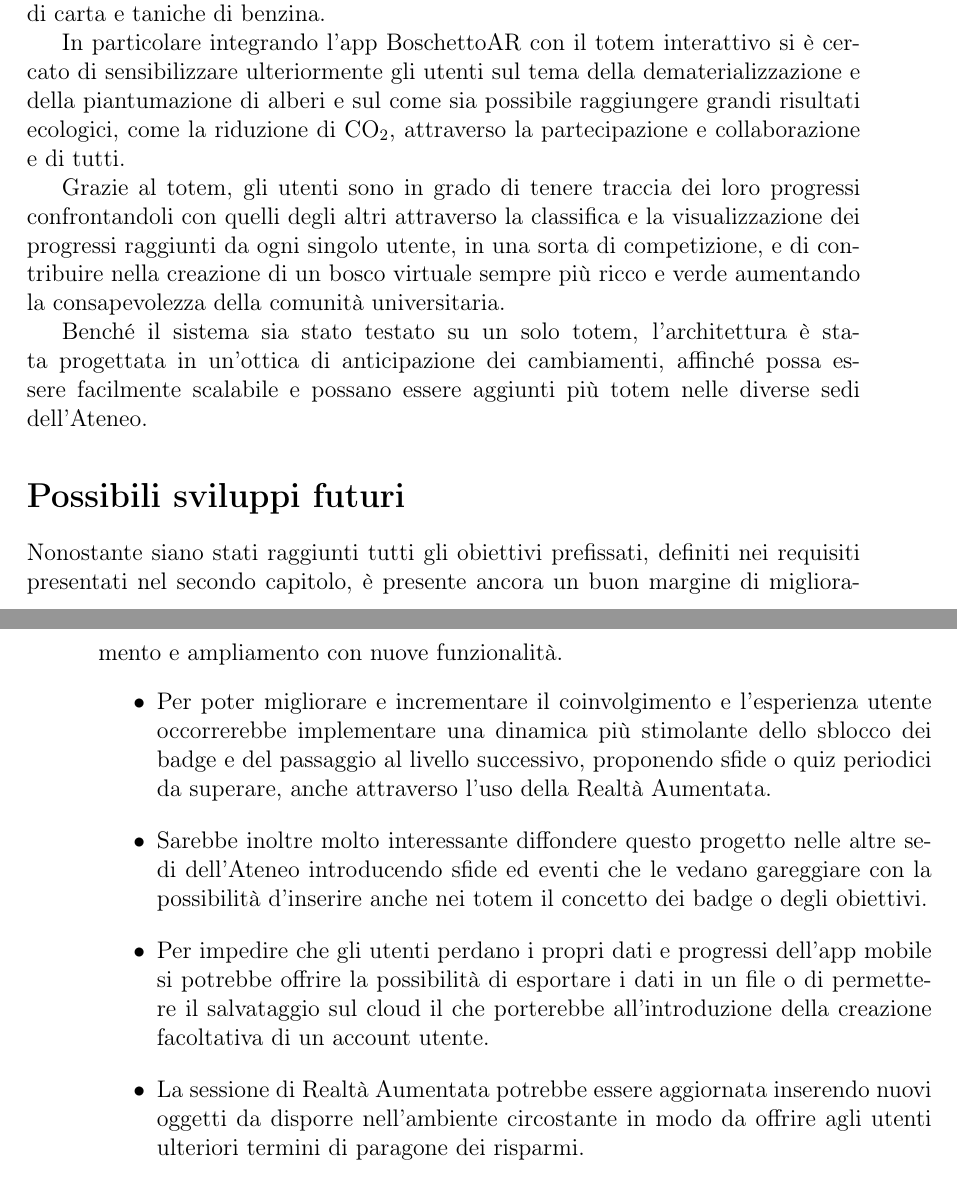
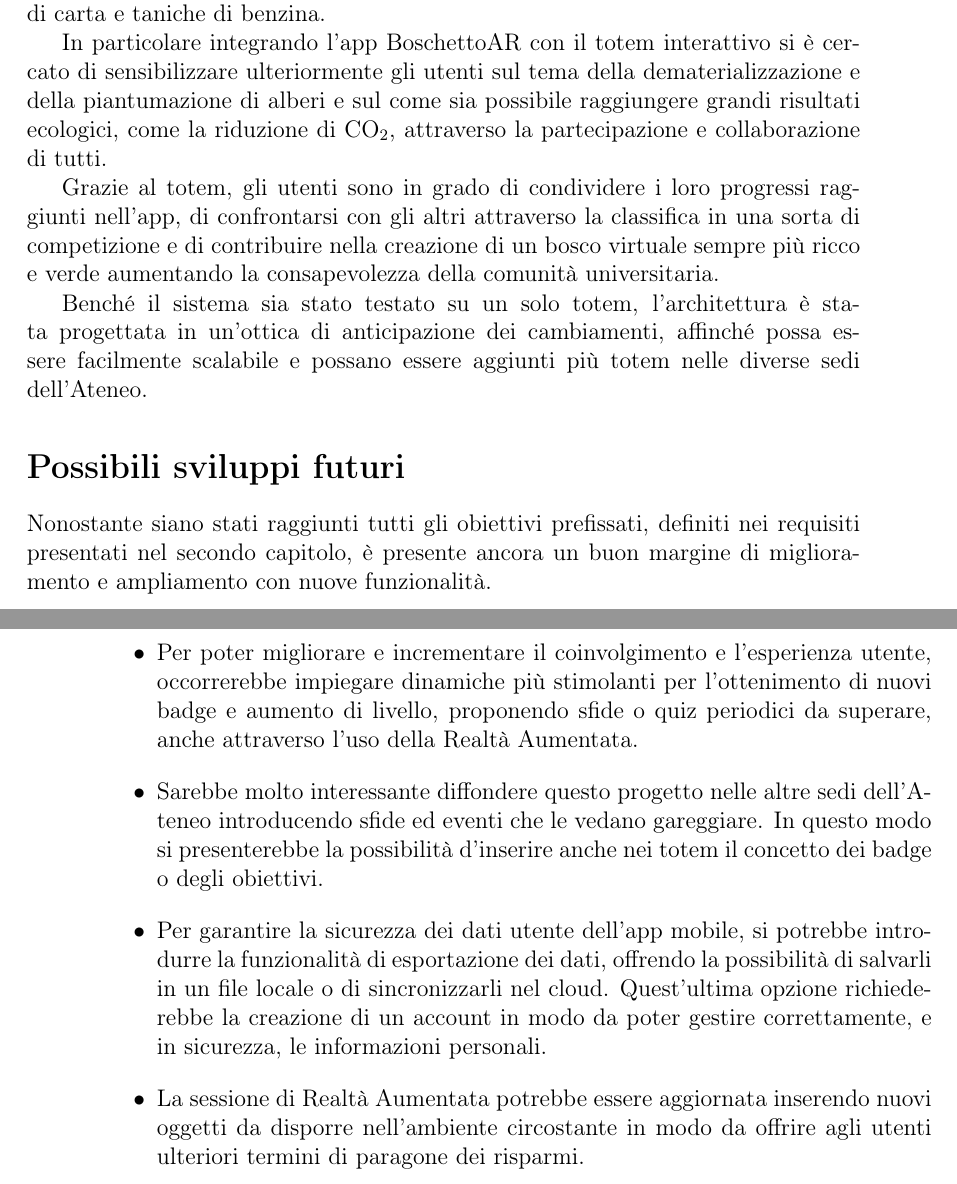
Before and after one commit to TeoV00/bachelor-thesis, a LaTeX book (main.tex, which reads chapters/backmatter/conclusion.tex): two parts of pages 67 and 68 of 75, joined at a grey line, cut so that both start at the same text. Compiled offline with pdfLaTeX.

Commit message:
fix(conclusion): edited conclusion ..future updates..

```diff
--- a/chapters/backmatter/conclusion.tex
+++ b/chapters/backmatter/conclusion.tex
@@ -5,9 +5,9 @@ In questo elaborato si è descritto lo sviluppo dell'applicativo del totem e del
 
 Nella progettazione sono stati utilizzati \textit{game elements} come i badge, i livelli e la classifica in modo da giovare dei vantaggi che porta la gamification, tecnologie come il cloud computing per il salvataggio dei dati, i QR code per l'identificazione del totem e degli alberi e, infine, la Realtà Aumentata per migliorare la comprensione dei dati mostrati attraverso l'utilizzo di oggetti virtuali come, ad esempio, plichi di carta e taniche di benzina.
 
-In particolare integrando l'app BoschettoAR con il totem interattivo si è cercato di sensibilizzare ulteriormente gli utenti sul tema della dematerializzazione e della piantumazione di alberi e sul come sia possibile raggiungere grandi risultati ecologici, come la riduzione di CO\textsubscript{2}, attraverso la partecipazione e collaborazione e di tutti.
+In particolare integrando l'app BoschettoAR con il totem interattivo si è cercato di sensibilizzare ulteriormente gli utenti sul tema della dematerializzazione e della piantumazione di alberi e sul come sia possibile raggiungere grandi risultati ecologici, come la riduzione di CO\textsubscript{2}, attraverso la partecipazione e collaborazione di tutti.
 
-Grazie al totem, gli utenti sono in grado di tenere traccia dei loro progressi confrontandoli con quelli degli altri attraverso la classifica e la visualizzazione dei progressi raggiunti da ogni singolo utente, in una sorta di competizione, e di contribuire nella creazione di un bosco virtuale sempre più ricco e verde aumentando la consapevolezza della comunità universitaria.
+Grazie al totem, gli utenti sono in grado di condividere i loro progressi raggiunti nell'app, di confrontarsi con gli altri attraverso la classifica in una sorta di competizione e di contribuire nella creazione di un bosco virtuale sempre più ricco e verde aumentando la consapevolezza della comunità universitaria.
 
 Benché il sistema sia stato testato su un solo totem, l’architettura è stata progettata in un’ottica di anticipazione dei cambiamenti, affinché possa essere facilmente scalabile e possano essere aggiunti più totem nelle diverse sedi dell’Ateneo.
 
@@ -16,8 +16,8 @@ Benché il sistema sia stato testato su un solo totem, l’architettura è stata
 Nonostante siano stati raggiunti tutti gli obiettivi prefissati, definiti nei requisiti presentati nel secondo capitolo, è presente ancora un buon margine di miglioramento e ampliamento con nuove funzionalità.
 \begin{itemize}
     \itemsep1em
-    \item Per poter migliorare e incrementare il coinvolgimento e l'esperienza utente occorrerebbe implementare una dinamica più stimolante dello sblocco dei badge e del passaggio al livello successivo, proponendo sfide o quiz periodici da superare, anche attraverso l'uso della Realtà Aumentata.
-    \item Sarebbe inoltre molto interessante diffondere questo progetto nelle altre sedi dell'Ateneo introducendo sfide ed eventi che le vedano gareggiare con la possibilità d'inserire anche nei totem il concetto dei badge o degli obiettivi.
-    \item Per impedire che gli utenti perdano i propri dati e progressi dell'app mobile si potrebbe offrire la possibilità di esportare i dati in un file o di permettere il salvataggio sul cloud il che porterebbe all'introduzione della creazione facoltativa di un account utente.
+    \item Per poter migliorare e incrementare il coinvolgimento e l'esperienza utente, occorrerebbe impiegare dinamiche più stimolanti per l'ottenimento di nuovi badge e aumento di livello, proponendo sfide o quiz periodici da superare, anche attraverso l'uso della Realtà Aumentata.
+    \item Sarebbe molto interessante diffondere questo progetto nelle altre sedi dell'Ateneo introducendo sfide ed eventi che le vedano gareggiare. In questo modo si presenterebbe la possibilità d'inserire anche nei totem il concetto dei badge o degli obiettivi.
+    \item Per garantire la sicurezza dei dati utente dell'app mobile, si potrebbe introdurre la funzionalità di esportazione dei dati, offrendo la possibilità di salvarli in un file locale o di sincronizzarli nel cloud. Quest'ultima opzione richiederebbe la creazione di un account in modo da poter gestire correttamente, e in sicurezza, le informazioni personali.
     \item La sessione di Realtà Aumentata potrebbe essere aggiornata inserendo nuovi oggetti da disporre nell'ambiente circostante in modo da offrire agli utenti ulteriori termini di paragone dei risparmi.
 \end{itemize}
```
